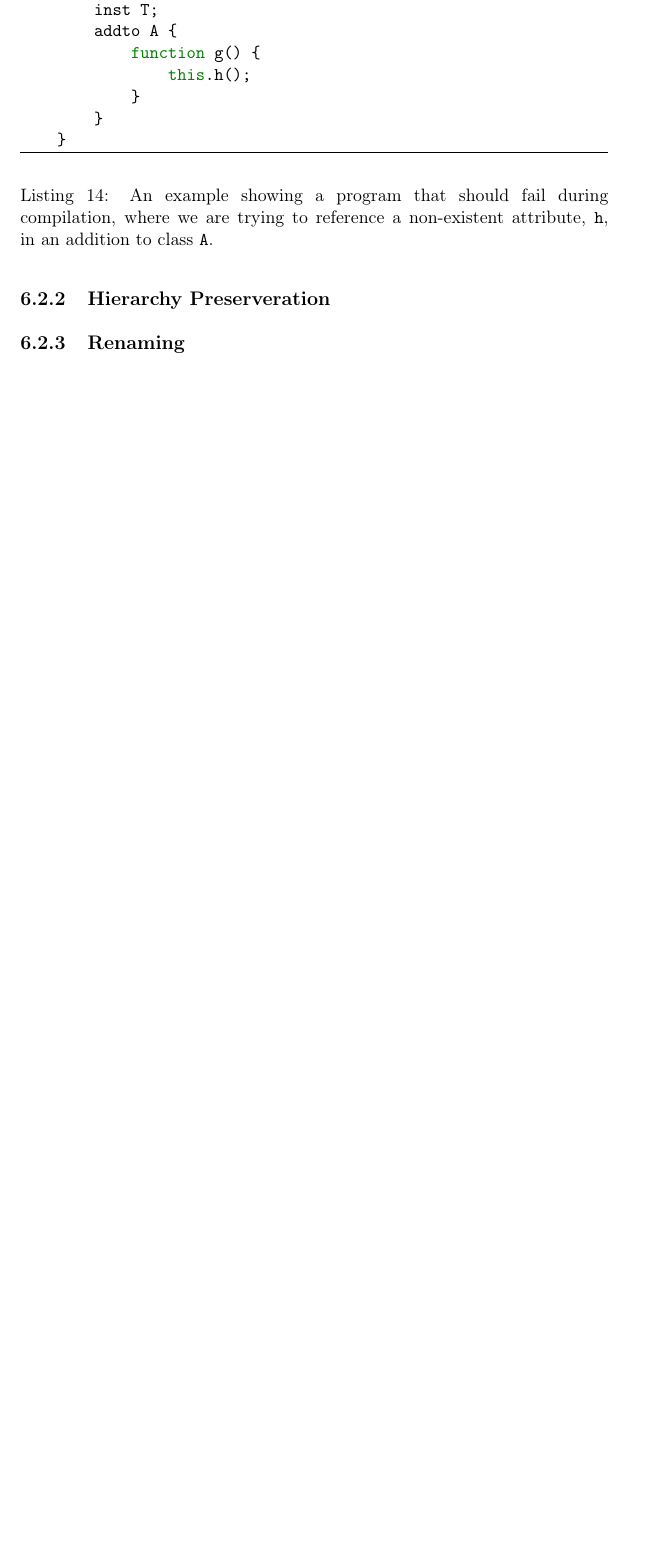
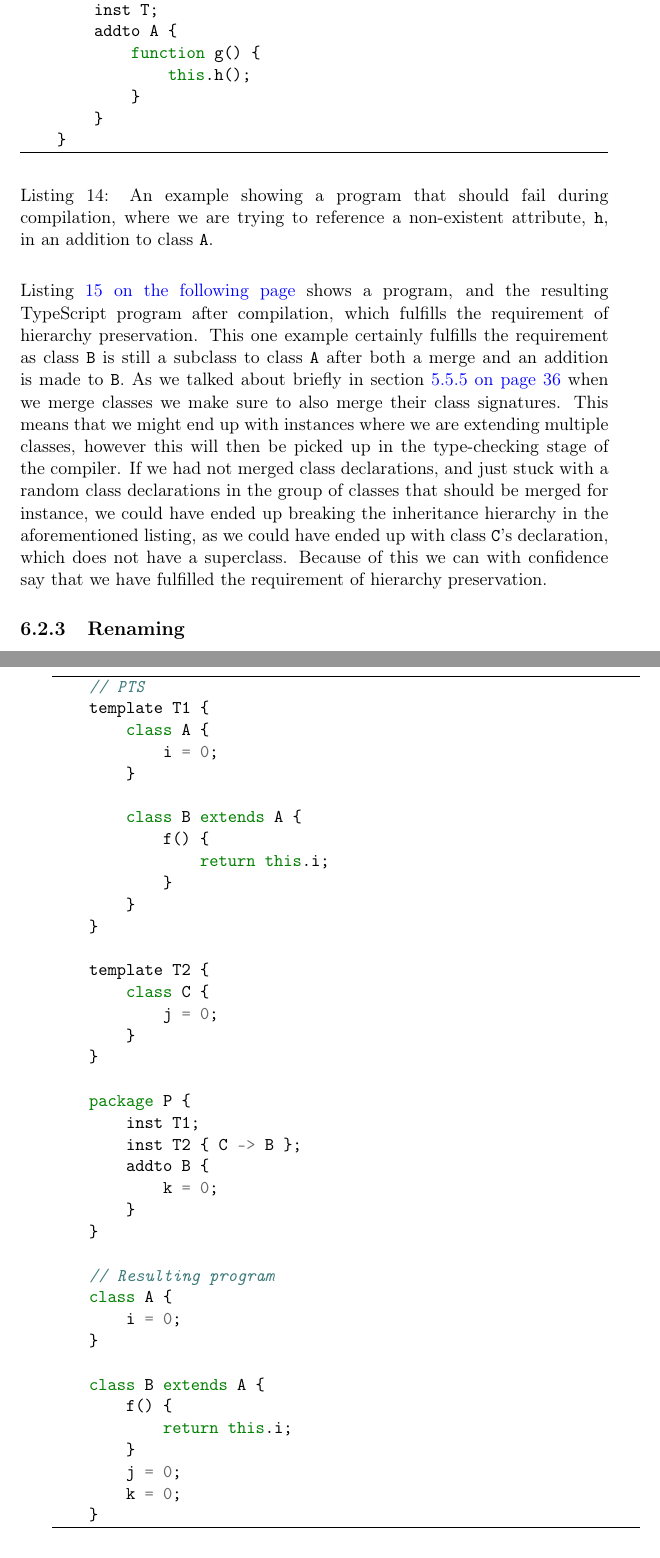
Before and after one commit to petter/master-thesis, a LaTeX thesis (src/main.tex, which reads src/chapters/does-pts-fulfill-requirements/fulfilling-requirements.tex): part of page 60 of 75 before the commit and two parts of pages 60 and 61 of 75 after it, the two joined at a grey line, cut so that both start at the same text, the shorter picture padded with empty space. Compiled offline with pdfLaTeX; a LaTeX package or settings file that is missing is left out.

Commit message:
Skrive om hierarchy preservation

```diff
--- a/src/chapters/does-pts-fulfill-requirements/fulfilling-requirements.tex
+++ b/src/chapters/does-pts-fulfill-requirements/fulfilling-requirements.tex
@@ -109,6 +109,56 @@ This has the downside of making it harder to give meaningful error messages when
 
 \subsection{Hierarchy Preserveration}
 
+In order to fulfill the hierarchy preservation requirement we have to preserve all super-/subclass relations after additions and merges have been applied.
+Listing~\vref{lst:pts-hierarchy-preservation} shows a program, and the resulting TypeScript program after compilation, which fulfills the requirement of hierarchy preservation.
+This one example certainly fulfills the requirement as class \codeword{B} is still a subclass to class \codeword{A} after both a merge and an addition is made to \codeword{B}.
+As we talked about briefly in section~\vref{subsec:merging-class-declarations} when we merge classes we make sure to also merge their class signatures.
+This means that we might end up with instances where we are extending multiple classes, however this will then be picked up in the type-checking stage of the compiler.
+If we had not merged class declarations, and just stuck with a random class declarations in the group of classes that should be merged for instance, we could have ended up breaking the inheritance hierarchy in the aforementioned listing, as we could have ended up with class \codeword{C}'s declaration, which does not have a superclass.
+Because of this we can with confidence say that we have fulfilled the requirement of hierarchy preservation.
+
+\begin{code}{typescript}{Example showcasing a program where the super-/subclass relation between classes \codeword{A} and \codeword{B} is preserved after additions and class merging have been applied. We can see the resulting TypeScript program at the bottom of the listing, where the semantics are as expected.}{lst:pts-hierarchy-preservation}
+    // PTS
+    template T1 {
+        class A {
+            i = 0;
+        }
+
+        class B extends A {
+            f() {
+                return this.i;
+            }
+        }
+    }
+
+    template T2 {
+        class C {
+            j = 0;
+        }
+    }
+
+    package P {
+        inst T1;
+        inst T2 { C -> B };
+        addto B {
+            k = 0;
+        }
+    }
+
+    // Resulting program
+    class A {
+        i = 0;
+    }
+
+    class B extends A {
+        f() {
+            return this.i;
+        }
+        j = 0;
+        k = 0;
+    }
+\end{code}
+
 \subsection{Renaming}
 
 This requirement
```
Also changed, not shown: src/chapters/does-pts-fulfill-requirements/the-requirements-of-pt.tex (+1 -1 lines), src/chapters/implementation/closing-templates.tex (+1 -0 lines), src/main.pdf, src/chapters/does-pts-fulfill-requirements/fulfilling-requirements.tex (9 more changed lines).
